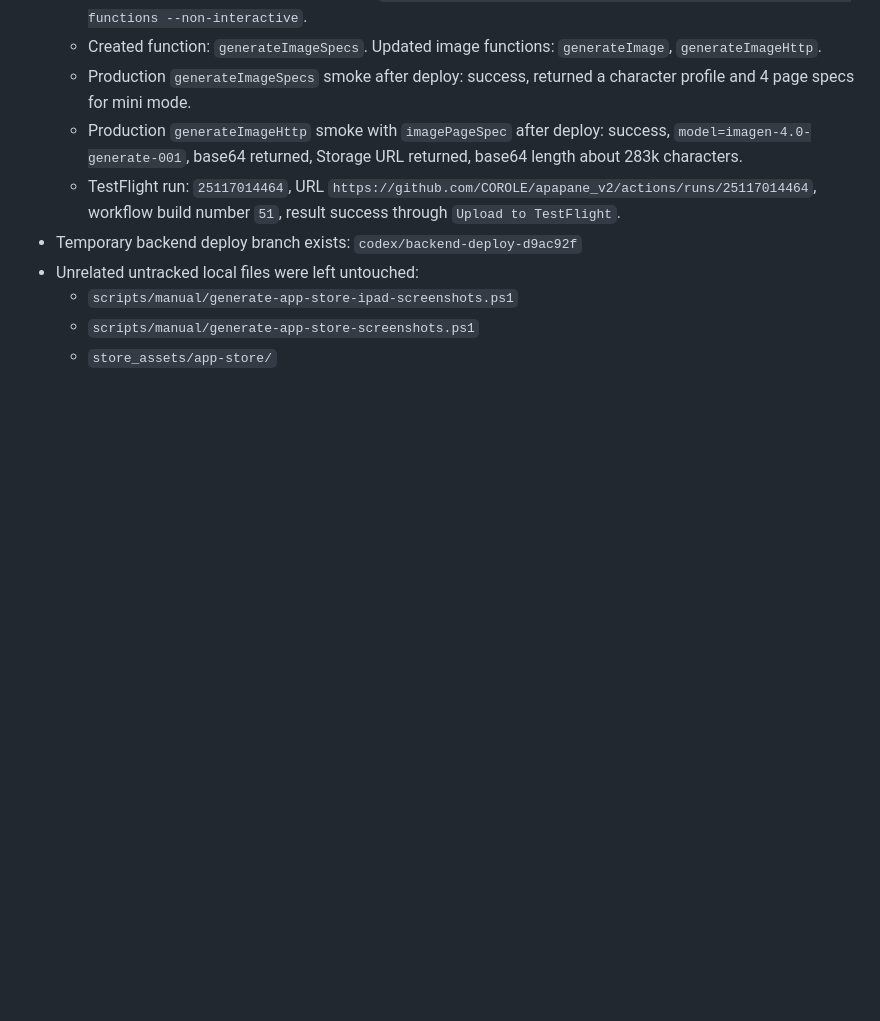
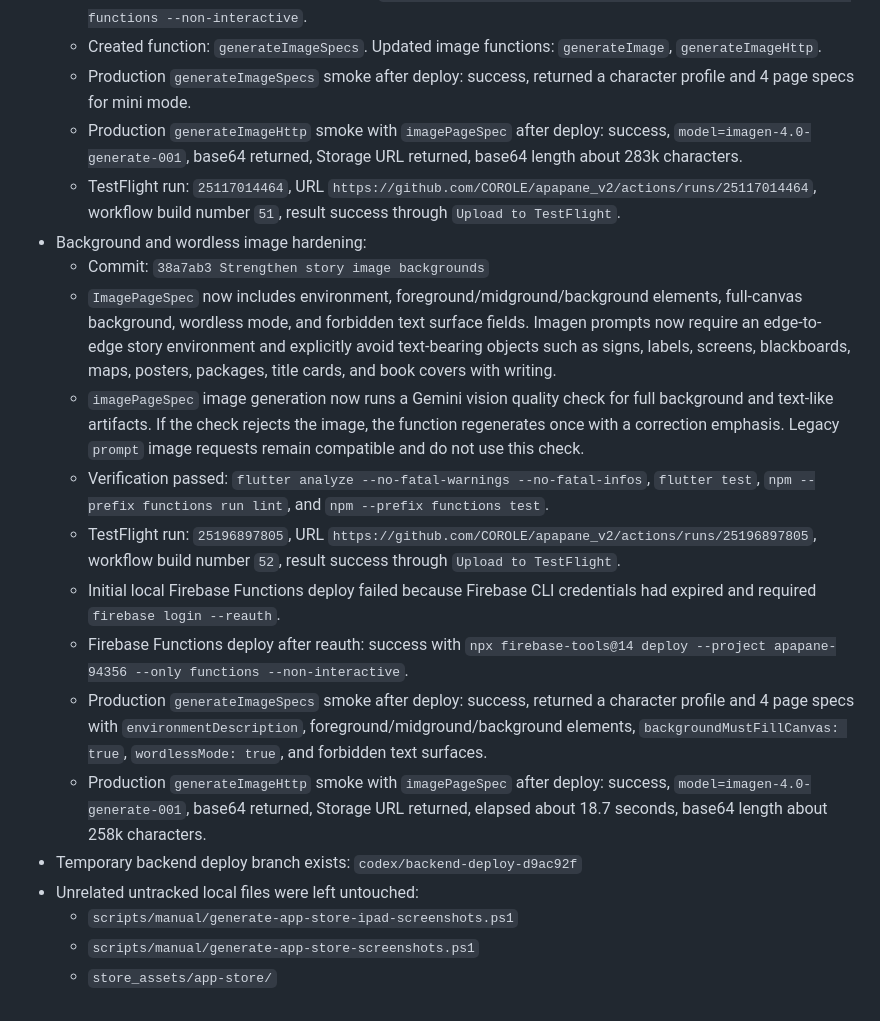
Before and after one commit to COROLE/apapane_v2, a Markdown page: AGENTS.md, the part around the change. GitHub-like rendering; blank space fills up the shorter version.

Commit message:
Document background image deploy [skip ci]

```diff
--- a/AGENTS.md
+++ b/AGENTS.md
@@ -334,6 +334,35 @@ State as of 2026-04-29 JST:
   - TestFlight run: `25117014464`, URL
     `https://github.com/COROLE/apapane_v2/actions/runs/25117014464`, workflow
     build number `51`, result success through `Upload to TestFlight`.
+- Background and wordless image hardening:
+  - Commit: `38a7ab3 Strengthen story image backgrounds`
+  - `ImagePageSpec` now includes environment, foreground/midground/background
+    elements, full-canvas background, wordless mode, and forbidden text surface
+    fields. Imagen prompts now require an edge-to-edge story environment and
+    explicitly avoid text-bearing objects such as signs, labels, screens,
+    blackboards, maps, posters, packages, title cards, and book covers with
+    writing.
+  - `imagePageSpec` image generation now runs a Gemini vision quality check for
+    full background and text-like artifacts. If the check rejects the image, the
+    function regenerates once with a correction emphasis. Legacy `prompt` image
+    requests remain compatible and do not use this check.
+  - Verification passed:
+    `flutter analyze --no-fatal-warnings --no-fatal-infos`, `flutter test`,
+    `npm --prefix functions run lint`, and `npm --prefix functions test`.
+  - TestFlight run: `25196897805`, URL
+    `https://github.com/COROLE/apapane_v2/actions/runs/25196897805`, workflow
+    build number `52`, result success through `Upload to TestFlight`.
+  - Initial local Firebase Functions deploy failed because Firebase CLI
+    credentials had expired and required `firebase login --reauth`.
+  - Firebase Functions deploy after reauth: success with
+    `npx firebase-tools@14 deploy --project apapane-94356 --only functions --non-interactive`.
+  - Production `generateImageSpecs` smoke after deploy: success, returned a
+    character profile and 4 page specs with `environmentDescription`,
+    foreground/midground/background elements, `backgroundMustFillCanvas: true`,
+    `wordlessMode: true`, and forbidden text surfaces.
+  - Production `generateImageHttp` smoke with `imagePageSpec` after deploy:
+    success, `model=imagen-4.0-generate-001`, base64 returned, Storage URL
+    returned, elapsed about 18.7 seconds, base64 length about 258k characters.
 - Temporary backend deploy branch exists: `codex/backend-deploy-d9ac92f`
 - Unrelated untracked local files were left untouched:
   - `scripts/manual/generate-app-store-ipad-screenshots.ps1`
```
